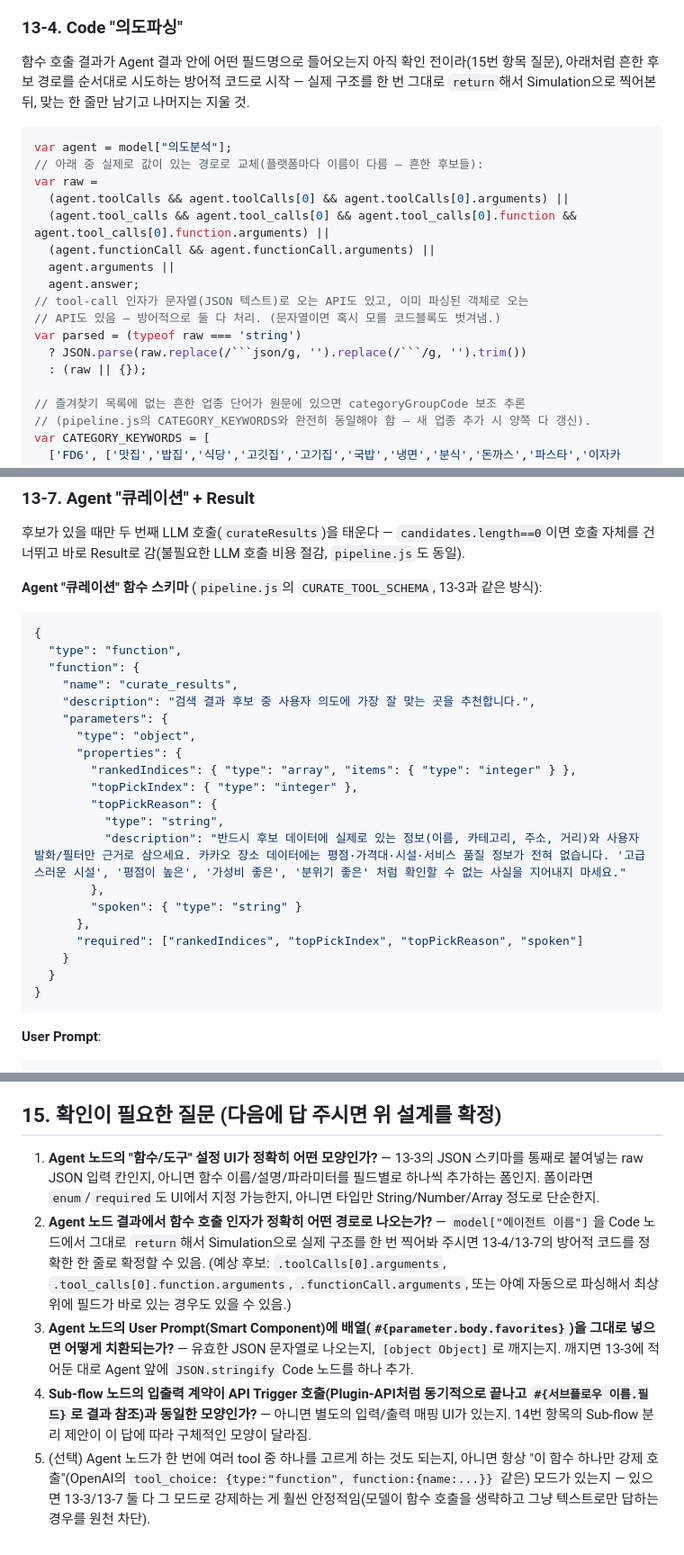
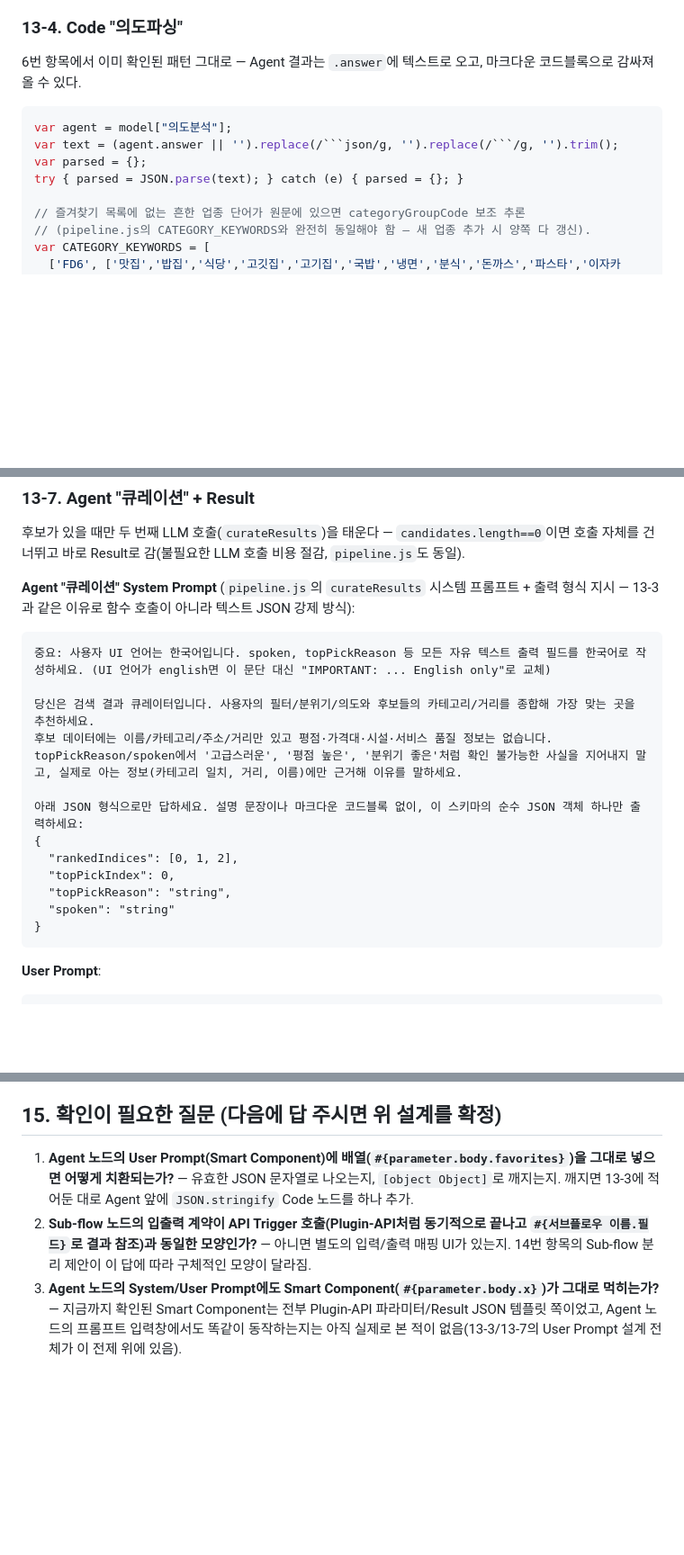
Before and after one commit to JasonPark5/egeneSalesNavigator, a Markdown page: docs/actionflow-notes.md, 3 parts joined by grey strips. Shown at 90% size. Rendered like a GitHub page; blank space fills up the shorter version.

````diff
--- a/docs/actionflow-notes.md
+++ b/docs/actionflow-notes.md
@@ -457,24 +422,14 @@ JSON의 `name`/`description`/`parameters`를 그대로 각 칸에 나눠 넣으
 
 ### 13-4. Code "의도파싱"
 
-함수 호출 결과가 Agent 결과 안에 어떤 필드명으로 들어오는지 아직 확인 전이라(15번 항목
-질문), 아래처럼 흔한 후보 경로를 순서대로 시도하는 방어적 코드로 시작 — 실제 구조를
-한 번 그대로 `return`해서 Simulation으로 찍어본 뒤, 맞는 한 줄만 남기고 나머지는 지울 것.
+6번 항목에서 이미 확인된 패턴 그대로 — Agent 결과는 `.answer`에 텍스트로 오고, 마크다운
+코드블록으로 감싸져 올 수 있다.
 
 ```javascript
 var agent = model["의도분석"];
-// 아래 중 실제로 값이 있는 경로로 교체(플랫폼마다 이름이 다름 — 흔한 후보들):
-var raw =
-  (agent.toolCalls && agent.toolCalls[0] && agent.toolCalls[0].arguments) ||
-  (agent.tool_calls && agent.tool_calls[0] && agent.tool_calls[0].function && agent.tool_calls[0].function.arguments) ||
-  (agent.functionCall && agent.functionCall.arguments) ||
-  agent.arguments ||
-  agent.answer;
-// tool-call 인자가 문자열(JSON 텍스트)로 오는 API도 있고, 이미 파싱된 객체로 오는
-// API도 있음 — 방어적으로 둘 다 처리. (문자열이면 혹시 모를 코드블록도 벗겨냄.)
-var parsed = (typeof raw === 'string')
-  ? JSON.parse(raw.replace(/```json/g, '').replace(/```/g, '').trim())
-  : (raw || {});
+var text = (agent.answer || '').replace(/```json/g, '').replace(/```/g, '').trim();
+var parsed = {};
+try { parsed = JSON.parse(text); } catch (e) { parsed = {}; }
 
 // 즐겨찾기 목록에 없는 흔한 업종 단어가 원문에 있으면 categoryGroupCode 보조 추론
 // (pipeline.js의 CATEGORY_KEYWORDS와 완전히 동일해야 함 — 새 업종 추가 시 양쪽 다 갱신).
@@ -600,28 +555,22 @@ Condition: #{candidates}.length == 0
 후보가 있을 때만 두 번째 LLM 호출(`curateResults`)을 태운다 — `candidates.length==0`이면
 호출 자체를 건너뛰고 바로 Result로 감(불필요한 LLM 호출 비용 절감, `pipeline.js`도 동일).
 
-**Agent "큐레이션" 함수 스키마** (`pipeline.js`의 `CURATE_TOOL_SCHEMA`, 13-3과 같은 방식):
+**Agent "큐레이션" System Prompt** (`pipeline.js`의 `curateResults` 시스템 프롬프트 +
+출력 형식 지시 — 13-3과 같은 이유로 함수 호출이 아니라 텍스트 JSON 강제 방식):
 
-```json
+```
+중요: 사용자 UI 언어는 한국어입니다. spoken, topPickReason 등 모든 자유 텍스트 출력 필드를 한국어로 작성하세요. (UI 언어가 english면 이 문단 대신 "IMPORTANT: ... English only"로 교체)
+
+당신은 검색 결과 큐레이터입니다. 사용자의 필터/분위기/의도와 후보들의 카테고리/거리를 종합해 가장 맞는 곳을 추천하세요.
+후보 데이터에는 이름/카테고리/주소/거리만 있고 평점·가격대·시설·서비스 품질 정보는 없습니다.
+topPickReason/spoken에서 '고급스러운', '평점 높은', '분위기 좋은'처럼 확인 불가능한 사실을 지어내지 말고, 실제로 아는 정보(카테고리 일치, 거리, 이름)에만 근거해 이유를 말하세요.
+
+아래 JSON 형식으로만 답하세요. 설명 문장이나 마크다운 코드블록 없이, 이 스키마의 순수 JSON 객체 하나만 출력하세요:
 {
-  "type": "function",
-  "function": {
-    "name": "curate_results",
-    "description": "검색 결과 후보 중 사용자 의도에 가장 잘 맞는 곳을 추천합니다.",
-    "parameters": {
-      "type": "object",
-      "properties": {
-        "rankedIndices": { "type": "array", "items": { "type": "integer" } },
-        "topPickIndex": { "type": "integer" },
-        "topPickReason": {
-          "type": "string",
-          "description": "반드시 후보 데이터에 실제로 있는 정보(이름, 카테고리, 주소, 거리)와 사용자 발화/필터만 근거로 삼으세요. 카카오 장소 데이터에는 평점·가격대·시설·서비스 품질 정보가 전혀 없습니다. '고급스러운 시설', '평점이 높은', '가성비 좋은', '분위기 좋은' 처럼 확인할 수 없는 사실을 지어내지 마세요."
-        },
-        "spoken": { "type": "string" }
-      },
-      "required": ["rankedIndices", "topPickIndex", "topPickReason", "spoken"]
-    }
-  }
+  "rankedIndices": [0, 1, 2],
+  "topPickIndex": 0,
+  "topPickReason": "string",
+  "spoken": "string"
 }
 ```
 
@@ -917,23 +865,14 @@ Sub-flow 자체 문제인지 호출부 문제인지 구분하기가 더 어려
 
 ## 15. 확인이 필요한 질문 (다음에 답 주시면 위 설계를 확정)
 
-1. **Agent 노드의 "함수/도구" 설정 UI가 정확히 어떤 모양인가?** — 13-3의 JSON 스키마를
-   통째로 붙여넣는 raw JSON 입력 칸인지, 아니면 함수 이름/설명/파라미터를 필드별로 하나씩
-   추가하는 폼인지. 폼이라면 `enum`/`required`도 UI에서 지정 가능한지, 아니면 타입만
-   String/Number/Array 정도로 단순한지.
-2. **Agent 노드 결과에서 함수 호출 인자가 정확히 어떤 경로로 나오는가?** — `model["에이전트
-   이름"]`을 Code 노드에서 그대로 `return`해서 Simulation으로 실제 구조를 한 번 찍어봐 주시면
-   13-4/13-7의 방어적 코드를 정확한 한 줄로 확정할 수 있음. (예상 후보:
-   `.toolCalls[0].arguments`, `.tool_calls[0].function.arguments`, `.functionCall.arguments`,
-   또는 아예 자동으로 파싱해서 최상위에 필드가 바로 있는 경우도 있을 수 있음.)
-3. **Agent 노드의 User Prompt(Smart Component)에 배열(`#{parameter.body.favorites}`)을
+1. **Agent 노드의 User Prompt(Smart Component)에 배열(`#{parameter.body.favorites}`)을
    그대로 넣으면 어떻게 치환되는가?** — 유효한 JSON 문자열로 나오는지, `[object Object]`로
    깨지는지. 깨지면 13-3에 적어둔 대로 Agent 앞에 `JSON.stringify` Code 노드를 하나 추가.
-4. **Sub-flow 노드의 입출력 계약이 API Trigger 호출(Plugin-API처럼 동기적으로 끝나고
+2. **Sub-flow 노드의 입출력 계약이 API Trigger 호출(Plugin-API처럼 동기적으로 끝나고
    `#{서브플로우 이름.필드}`로 결과 참조)과 동일한 모양인가?** — 아니면 별도의 입력/출력
    매핑 UI가 있는지. 14번 항목의 Sub-flow 분리 제안이 이 답에 따라 구체적인 모양이
    달라짐.
-5. (선택) Agent 노드가 한 번에 여러 tool 중 하나를 고르게 하는 것도 되는지, 아니면 항상
-   "이 함수 하나만 강제 호출"(OpenAI의 `tool_choice: {type:"function", function:{name:...}}`
-   같은) 모드가 있는지 — 있으면 13-3/13-7 둘 다 그 모드로 강제하는 게 훨씬 안정적임(모델이
-   함수 호출을 생략하고 그냥 텍스트로만 답하는 경우를 원천 차단).
+3. **Agent 노드의 System/User Prompt에도 Smart Component(`#{parameter.body.x}`)가
+   그대로 먹히는가?** — 지금까지 확인된 Smart Component는 전부 Plugin-API 파라미터/Result
+   JSON 템플릿 쪽이었고, Agent 노드의 프롬프트 입력창에서도 똑같이 동작하는지는 아직 실제로
+   본 적이 없음(13-3/13-7의 User Prompt 설계 전체가 이 전제 위에 있음).
````
Also changed, not shown: other parts of docs/actionflow-notes.md (+44 -80 lines).
